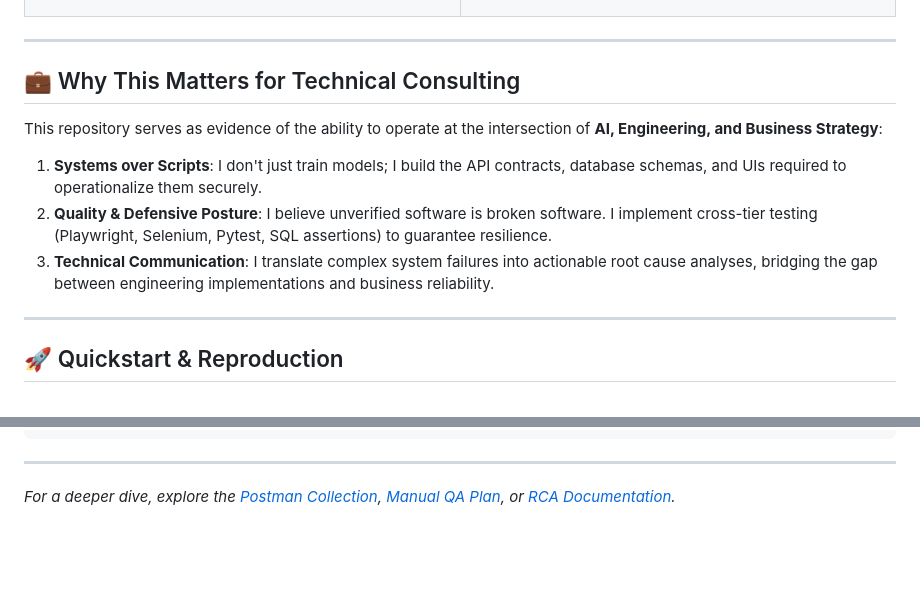
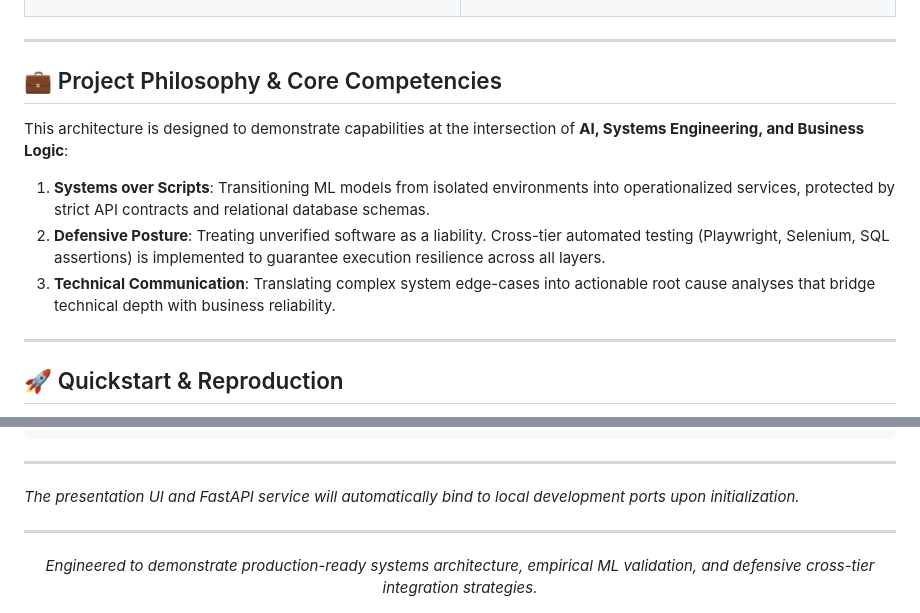
Before and after one commit to SRIVIGHNATEJA/RiskGuard, a Markdown page: README.md, 2 parts joined by grey strips. GitHub-like rendering; blank space fills up the shorter version.

Commit message:
polish documentation phrasing and formatting

````diff
--- a/README.md
+++ b/README.md
@@ -137,13 +137,13 @@ The system is fortified by **25 automated assertions** spanning UI, API contract
 
 ---
 
-## 💼 Why This Matters for Technical Consulting
+## 💼 Project Philosophy & Core Competencies
 
-This repository serves as evidence of the ability to operate at the intersection of **AI, Engineering, and Business Strategy**:
+This architecture is designed to demonstrate capabilities at the intersection of **AI, Systems Engineering, and Business Logic**:
 
-1.  **Systems over Scripts**: I don't just train models; I build the API contracts, database schemas, and UIs required to operationalize them securely.
-2.  **Quality & Defensive Posture**: I believe unverified software is broken software. I implement cross-tier testing (Playwright, Selenium, Pytest, SQL assertions) to guarantee resilience.
-3.  **Technical Communication**: I translate complex system failures into actionable root cause analyses, bridging the gap between engineering implementations and business reliability.
+1.  **Systems over Scripts**: Transitioning ML models from isolated environments into operationalized services, protected by strict API contracts and relational database schemas.
+2.  **Defensive Posture**: Treating unverified software as a liability. Cross-tier automated testing (Playwright, Selenium, SQL assertions) is implemented to guarantee execution resilience across all layers.
+3.  **Technical Communication**: Translating complex system edge-cases into actionable root cause analyses that bridge technical depth with business reliability.
 
 ---
 
@@ -180,4 +180,9 @@ python3 docs/run_ml_evaluation.py         # ML Performance Metrics
 ```
 
 ---
-*For a deeper dive, explore the [Postman Collection](docs/riskguard_postman_collection.json), [Manual QA Plan](docs/manual-test-cases.md), or [RCA Documentation](docs/troubleshooting-rca.md).*
+*The presentation UI and FastAPI service will automatically bind to local development ports upon initialization.*
+
+---
+<div align="center">
+  <i>Engineered to demonstrate production-ready systems architecture, empirical ML validation, and defensive cross-tier integration strategies.</i>
+</div>
````
